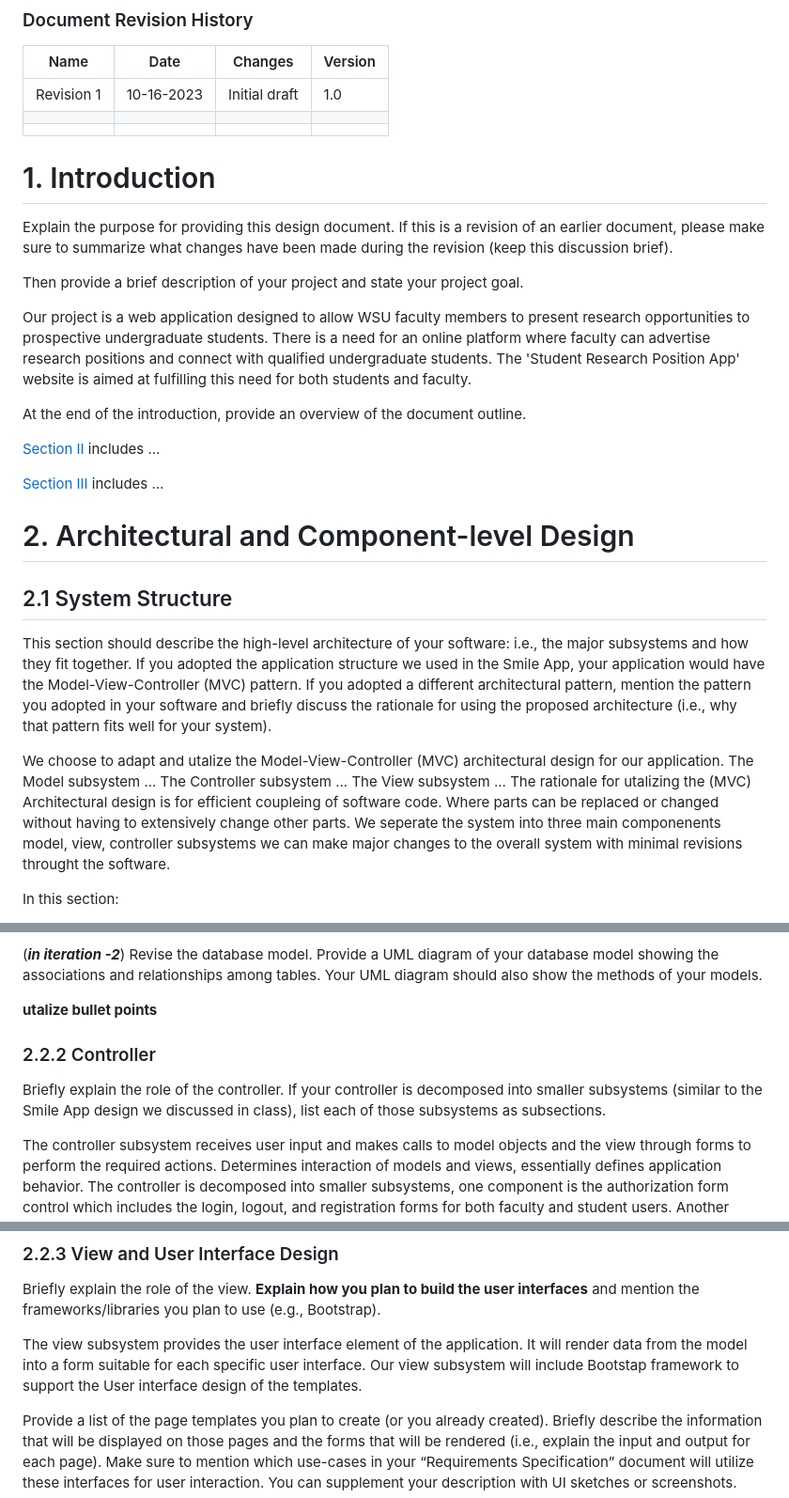
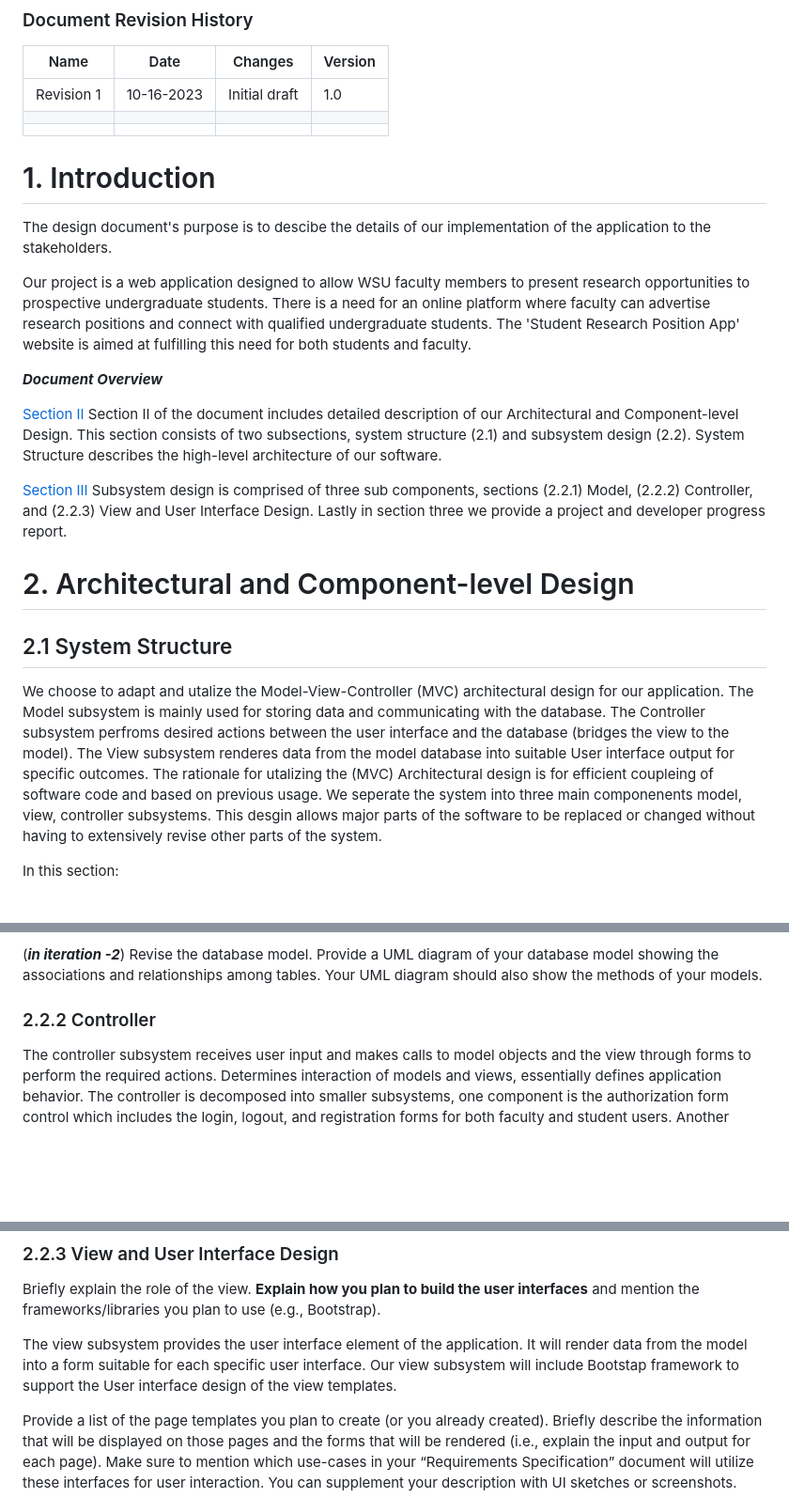
Before and after one commit to WSU-CptS-322-Fall-2023/termproject-cougcoders, a Markdown page: documents/DesignDocument.md, 3 parts joined by grey strips. Shown at 94% size. GitHub-like rendering; blank space fills up the shorter version.

Commit message:
revised decoument overview and architectural design

```diff
--- a/documents/DesignDocument.md
+++ b/documents/DesignDocument.md
@@ -38,38 +38,35 @@ Prepared by:
 
 | Name | Date | Changes | Version |
 | ------ | ------ | --------- | --------- |
-|Revision 1 |10-16-2023 |Initial draft | 1.0        |
+|Revision 1 |10-16-2023 |Initial draft | 1.0 |
 |      |      |         |         |
 |      |      |         |         |
 
 
 # 1. Introduction
 
-Explain the purpose for providing this design document. If this is a revision of an earlier document, please make sure to summarize what changes have been made during the revision (keep this discussion brief).
-
-Then provide a brief description of your project and state your project goal.
+The design document's purpose is to descibe the details of our implementation of the application to the stakeholders.
 
 Our project is a web application designed to allow WSU faculty members to present research opportunities to prospective undergraduate students. There is a need for an online
 platform where faculty can advertise research positions and connect with qualified
 undergraduate students. The 'Student Research Position App' website is aimed at fulfilling this need for both students and faculty.
 
-At the end of the introduction, provide an overview of the document outline.
 
-[Section II](#2-architectural-and-component-level-design) includes …
+***Document Overview***
 
-[Section III](#22-subsystem-design) includes …
+[Section II](#2-architectural-and-component-level-design) Section II of the document includes detailed description of our Architectural and Component-level Design. This section consists of two subsections, system structure (2.1) and subsystem design (2.2). System Structure describes the high-level architecture of our software.
+
+[Section III](#22-subsystem-design) Subsystem design is comprised of three sub components, sections (2.2.1) Model, (2.2.2) Controller, and (2.2.3) View and User Interface Design. Lastly in section three we provide a project and developer progress report.
 
 # 2.	Architectural and Component-level Design
 ## 2.1 System Structure
 
-This section should describe the high-level architecture of your software:  i.e., the major subsystems and how they fit together.
-If you adopted the application structure we used in the Smile App, your application would have the Model-View-Controller (MVC) pattern. If you adopted a different architectural pattern, mention the pattern you adopted in your software and briefly discuss the rationale for using the proposed architecture (i.e., why that pattern fits well for your system).
 
 We choose to adapt and utalize the Model-View-Controller (MVC) architectural design for our application.
-The Model subsystem ...
-The Controller subsystem ...
-The View subsystem ...
-The rationale for utalizing the (MVC) Architectural design is for efficient coupleing of software code. Where parts can be replaced or changed without having to extensively change other parts. We seperate the system into three main componenents model, view, controller subsystems we can make major changes to the overall system with minimal revisions throught the software.
+The Model subsystem is mainly used for storing data and communicating with the database.
+The Controller subsystem perfroms desired actions between the user interface and the database (bridges the view to the model).
+The View subsystem renderes data from the model database into suitable User interface output for specific outcomes.
+The rationale for utalizing the (MVC) Architectural design is for efficient coupleing of software code and based on previous usage. We seperate the system into three main componenents model, view, controller subsystems. This desgin allows major parts of the software to be replaced or changed without having to extensively revise other parts of the system.
 
 
 In this section:
@@ -144,11 +140,9 @@ We utalize a user table model which holds the main components of both the facult
 
 (***in iteration -2***) Revise the database model. Provide a UML diagram of your database model showing the associations and relationships among tables. Your UML diagram should also show the methods of your models.
 
-**utalize bullet points**
 
 ### 2.2.2 Controller
 
-Briefly explain the role of the controller. If your controller is decomposed into smaller subsystems (similar to the Smile App design we discussed in class), list each of those subsystems as subsections.
 
 The controller subsystem receives user input and makes calls to model objects and the view through forms to perform the required actions. Determines interaction of models and views, essentially defines application behavior. The controller is decomposed into smaller subsystems, one component is the authorization form control which includes the login, logout, and registration forms for both faculty and student users. Another component is the controller routes for User interface interactions. This includes the routes for creating and applying to research position applications, editing user information, toggeling between pages etc...
 
@@ -195,7 +189,7 @@ You can use the following table template to list your route specifications.
 
 Briefly explain the role of the view. **Explain how you plan to build the user interfaces** and mention the frameworks/libraries you plan to use (e.g., Bootstrap).
 
-The view subsystem provides the user interface element of the application. It will render data from the model into a form suitable for each specific user interface. Our view subsystem will include Bootstap framework to support the User interface design of the templates.
+The view subsystem provides the user interface element of the application. It will render data from the model into a form suitable for each specific user interface. Our view subsystem will include Bootstap framework to support the User interface design of the view templates.
 
 Provide a list of the page templates you plan to create (or you already created). Briefly describe the information that will be displayed on those pages and the forms that will be rendered (i.e., explain the input and output for each page). Make sure to mention which use-cases in your “Requirements Specification” document will utilize these interfaces for user interaction. You can supplement your description with UI sketches or screenshots.
 
```
Also changed, not shown: other parts of documents/DesignDocument.md (+8 -14 lines).
